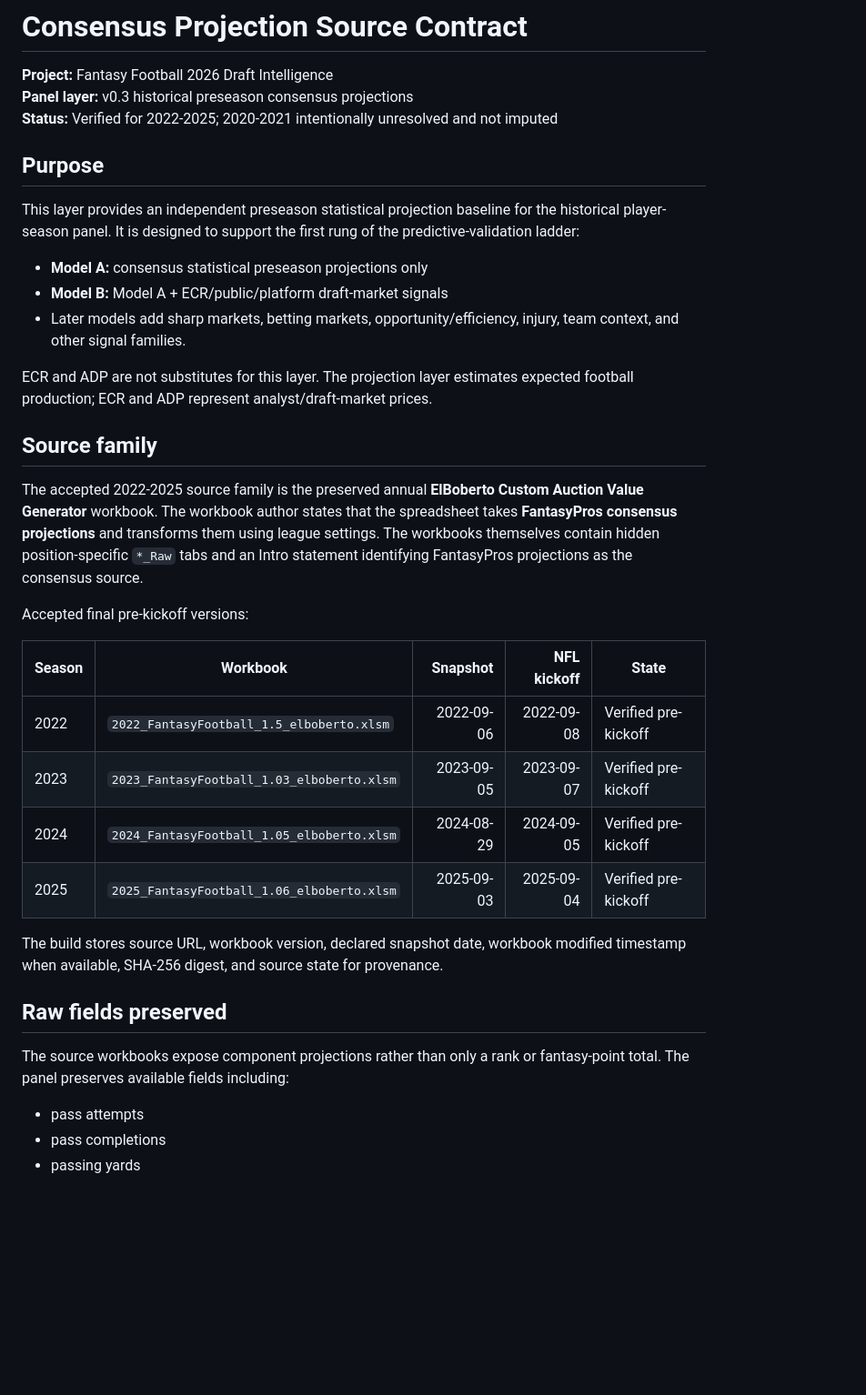
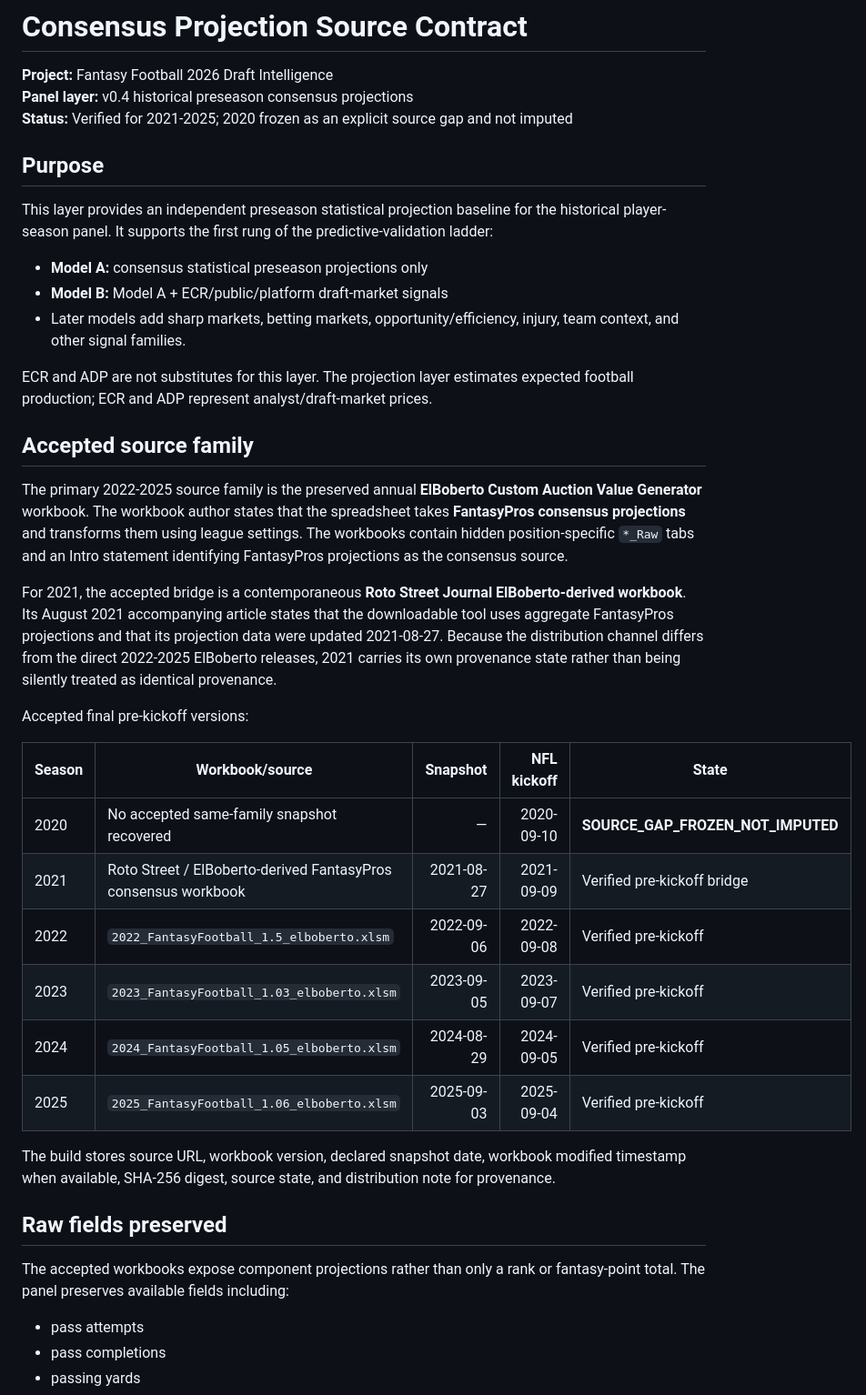
Before and after one commit to tofo21/Cool-Tools, a Markdown page: fantasy-draft/research/CONSENSUS_PROJECTION_SOURCE_CONTRACT.md, the part around one of its changes. Shown at 91% size. Drawn GitHub-style; blank space fills up the shorter version.

```diff
--- a/fantasy-draft/research/CONSENSUS_PROJECTION_SOURCE_CONTRACT.md
+++ b/fantasy-draft/research/CONSENSUS_PROJECTION_SOURCE_CONTRACT.md
@@ -1,12 +1,12 @@
 # Consensus Projection Source Contract
 
 **Project:** Fantasy Football 2026 Draft Intelligence
-**Panel layer:** v0.3 historical preseason consensus projections
-**Status:** Verified for 2022-2025; 2020-2021 intentionally unresolved and not imputed
+**Panel layer:** v0.4 historical preseason consensus projections
+**Status:** Verified for 2021-2025; 2020 frozen as an explicit source gap and not imputed
 
 ## Purpose
 
-This layer provides an independent preseason statistical projection baseline for the historical player-season panel. It is designed to support the first rung of the predictive-validation ladder:
+This layer provides an independent preseason statistical projection baseline for the historical player-season panel. It supports the first rung of the predictive-validation ladder:
 
 - **Model A:** consensus statistical preseason projections only
 - **Model B:** Model A + ECR/public/platform draft-market signals
@@ -14,24 +14,28 @@ This layer provides an independent preseason statistical projection baseline for
 
 ECR and ADP are not substitutes for this layer. The projection layer estimates expected football production; ECR and ADP represent analyst/draft-market prices.
 
-## Source family
+## Accepted source family
 
-The accepted 2022-2025 source family is the preserved annual **ElBoberto Custom Auction Value Generator** workbook. The workbook author states that the spreadsheet takes **FantasyPros consensus projections** and transforms them using league settings. The workbooks themselves contain hidden position-specific `*_Raw` tabs and an Intro statement identifying FantasyPros projections as the consensus source.
+The primary 2022-2025 source family is the preserved annual **ElBoberto Custom Auction Value Generator** workbook. The workbook author states that the spreadsheet takes **FantasyPros consensus projections** and transforms them using league settings. The workbooks contain hidden position-specific `*_Raw` tabs and an Intro statement identifying FantasyPros projections as the consensus source.
+
+For 2021, the accepted bridge is a contemporaneous **Roto Street Journal ElBoberto-derived workbook**. Its August 2021 accompanying article states that the downloadable tool uses aggregate FantasyPros projections and that its projection data were updated 2021-08-27. Because the distribution channel differs from the direct 2022-2025 ElBoberto releases, 2021 carries its own provenance state rather than being silently treated as identical provenance.
 
 Accepted final pre-kickoff versions:
 
-| Season | Workbook | Snapshot | NFL kickoff | State |
+| Season | Workbook/source | Snapshot | NFL kickoff | State |
 |---|---|---:|---:|---|
+| 2020 | No accepted same-family snapshot recovered | — | 2020-09-10 | **SOURCE_GAP_FROZEN_NOT_IMPUTED** |
+| 2021 | Roto Street / ElBoberto-derived FantasyPros consensus workbook | 2021-08-27 | 2021-09-09 | Verified pre-kickoff bridge |
 | 2022 | `2022_FantasyFootball_1.5_elboberto.xlsm` | 2022-09-06 | 2022-09-08 | Verified pre-kickoff |
 | 2023 | `2023_FantasyFootball_1.03_elboberto.xlsm` | 2023-09-05 | 2023-09-07 | Verified pre-kickoff |
 | 2024 | `2024_FantasyFootball_1.05_elboberto.xlsm` | 2024-08-29 | 2024-09-05 | Verified pre-kickoff |
 | 2025 | `2025_FantasyFootball_1.06_elboberto.xlsm` | 2025-09-03 | 2025-09-04 | Verified pre-kickoff |
 
-The build stores source URL, workbook version, declared snapshot date, workbook modified timestamp when available, SHA-256 digest, and source state for provenance.
+The build stores source URL, workbook version, declared snapshot date, workbook modified timestamp when available, SHA-256 digest, source state, and distribution note for provenance.
 
 ## Raw fields preserved
 
-The source workbooks expose component projections rather than only a rank or fantasy-point total. The panel preserves available fields including:
+The accepted workbooks expose component projections rather than only a rank or fantasy-point total. The panel preserves available fields including:
 
 - pass attempts
 - pass completions
```
Also changed, not shown: other parts of fantasy-draft/research/CONSENSUS_PROJECTION_SOURCE_CONTRACT.md (+48 -28 lines).
